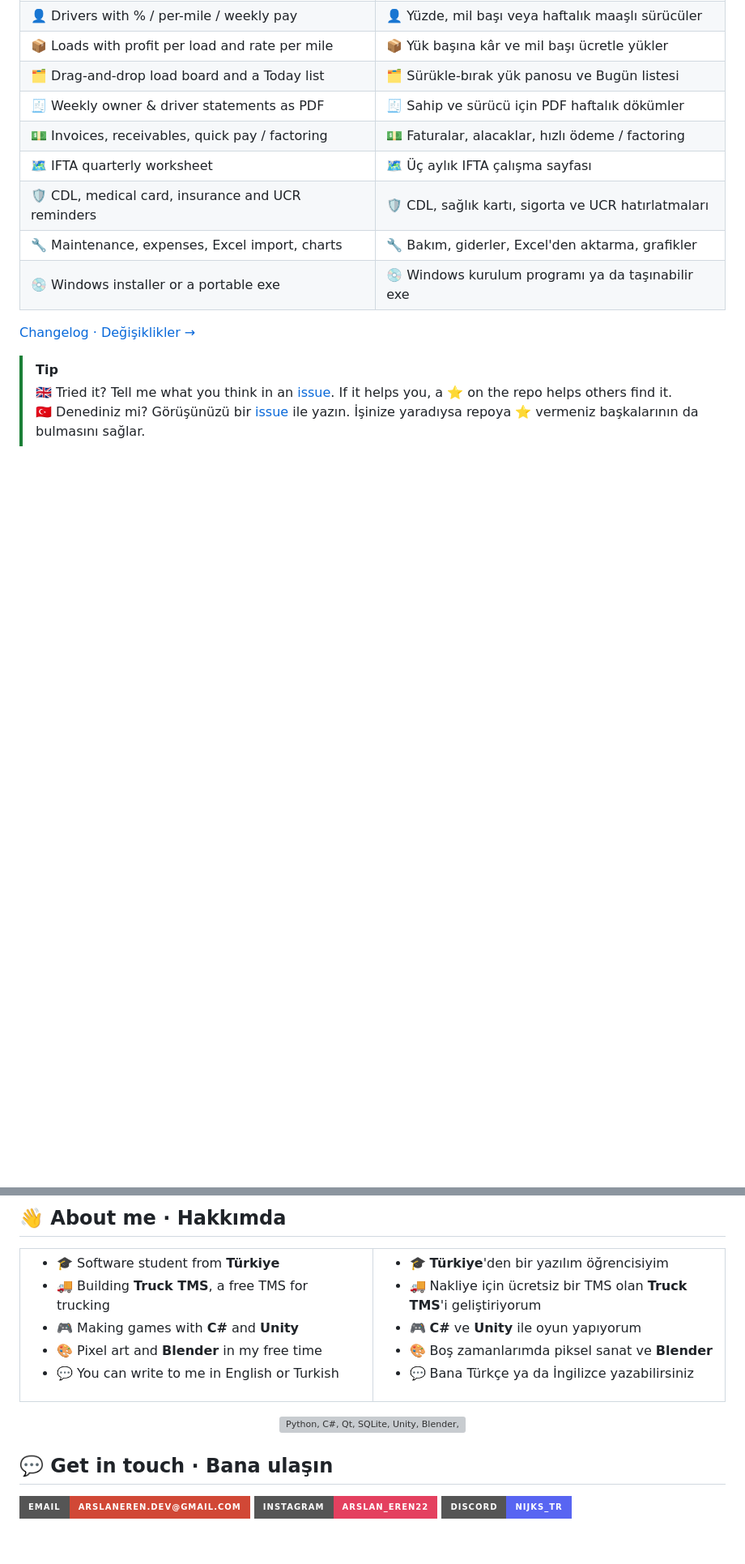
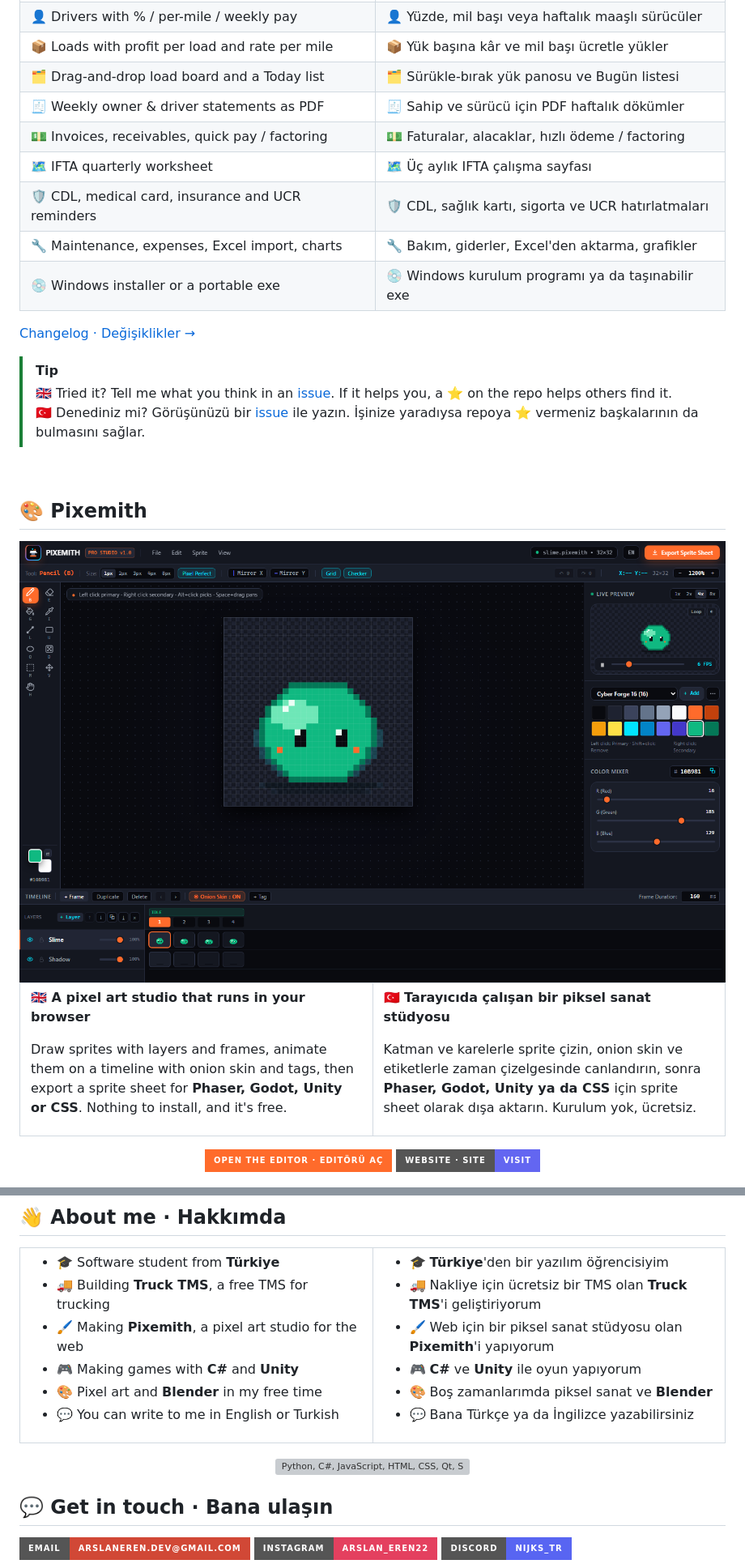
Before and after one commit to ArslanEren-Dev/ArslanEren-Dev, a Markdown page: README.md, 2 parts joined by grey strips. Shown at 81% size. Rendered like a GitHub page; pictures changed too: pixemith.png (added); folded sections open; badges without logos; blank space fills up the shorter version; grey boxes are pictures that could not be loaded.

Commit message:
Profile: add Pixemith, the browser pixel art studio

```diff
--- a/README.md
+++ b/README.md
@@ -105,3 +106,35 @@ Verileriniz kendi bilgisayarınızda kalır: **hesap yok, abonelik yok, bulut yo
 
 <br>
 
+## 🎨 Pixemith
+
+<a href="https://pixemith.vercel.app">
+  <img src="pixemith.png" width="100%" alt="Pixemith: a pixel art and sprite animation studio in the browser" />
+</a>
+
+<table>
+<tr>
+<td width="50%" valign="top">
+
+**🇬🇧 A pixel art studio that runs in your browser**
+
+Draw sprites with layers and frames, animate them on a timeline with onion skin and tags,
+then export a sprite sheet for **Phaser, Godot, Unity or CSS**. Nothing to install, and it's free.
+
+</td>
+<td width="50%" valign="top">
+
+**🇹🇷 Tarayıcıda çalışan bir piksel sanat stüdyosu**
+
+Katman ve karelerle sprite çizin, onion skin ve etiketlerle zaman çizelgesinde canlandırın,
+sonra **Phaser, Godot, Unity ya da CSS** için sprite sheet olarak dışa aktarın. Kurulum yok, ücretsiz.
+
+</td>
+</tr>
+</table>
+
+<p align="center">
+  <a href="https://pixemith.vercel.app"><img src="https://img.shields.io/badge/Open%20the%20editor%20%C2%B7%20Edit%C3%B6r%C3%BC%20a%C3%A7-FF6B2B?style=for-the-badge&logo=vercel&logoColor=white" alt="Open the editor · Editörü aç" /></a>
+  <a href="https://pixemith-home.vercel.app"><img src="https://img.shields.io/badge/Website%20%C2%B7%20Site-Visit-6366F1?style=for-the-badge" alt="Website · Site" /></a>
+</p>
+
@@ -146,6 +188,7 @@ bir Triceratops büyütün, ona binip vahşi doğayı keşfedin, balık tutun ve
 
 - 🎓 Software student from **Türkiye**
 - 🚚 Building **Truck TMS**, a free TMS for trucking
+- 🖌️ Making **Pixemith**, a pixel art studio for the web
 - 🎮 Making games with **C#** and **Unity**
 - 🎨 Pixel art and **Blender** in my free time
 - 💬 You can write to me in English or Turkish
@@ -155,6 +198,7 @@ bir Triceratops büyütün, ona binip vahşi doğayı keşfedin, balık tutun ve
 
 - 🎓 **Türkiye**'den bir yazılım öğrencisiyim
 - 🚚 Nakliye için ücretsiz bir TMS olan **Truck TMS**'i geliştiriyorum
+- 🖌️ Web için bir piksel sanat stüdyosu olan **Pixemith**'i yapıyorum
 - 🎮 **C#** ve **Unity** ile oyun yapıyorum
 - 🎨 Boş zamanlarımda piksel sanat ve **Blender**
 - 💬 Bana Türkçe ya da İngilizce yazabilirsiniz
@@ -164,7 +208,7 @@ bir Triceratops büyütün, ona binip vahşi doğayı keşfedin, balık tutun ve
 </table>
 
 <p align="center">
-  <img src="https://skillicons.dev/icons?i=python,cs,qt,sqlite,unity,blender,git,github,vscode&perline=9" alt="Python, C#, Qt, SQLite, Unity, Blender, Git, GitHub, VS Code" />
+  <img src="https://skillicons.dev/icons?i=python,cs,js,html,css,qt,sqlite,unity,blender,git,github,vscode&perline=12" alt="Python, C#, JavaScript, HTML, CSS, Qt, SQLite, Unity, Blender, Git, GitHub, VS Code" />
 </p>
 
 ## 💬 Get in touch · Bana ulaşın
```
Also changed, not shown: other parts of README.md (+11 -1 lines).
